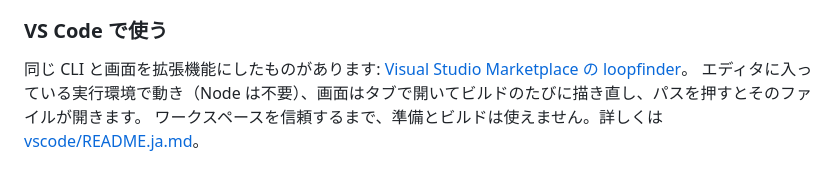
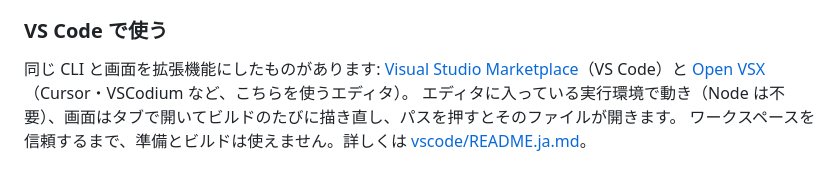
Before and after one commit to MotimotiNotch/loopfinder, a Markdown page: README.ja.md, the part around the change. GitHub-like rendering.

```diff
--- a/README.ja.md
+++ b/README.ja.md
@@ -65,7 +65,8 @@ loopfinder が置くものは2つのフォルダだけです。`loopfinder/`（
 
 ### VS Code で使う
 
-同じ CLI と画面を拡張機能にしたものがあります: [Visual Studio Marketplace の loopfinder](https://marketplace.visualstudio.com/items?itemName=motimotinotch.loopfinder)。
+同じ CLI と画面を拡張機能にしたものがあります: [Visual Studio Marketplace](https://marketplace.visualstudio.com/items?itemName=motimotinotch.loopfinder)（VS Code）と
+[Open VSX](https://open-vsx.org/extension/motimotinotch/loopfinder)（Cursor・VSCodium など、こちらを使うエディタ）。
 エディタに入っている実行環境で動き（Node は不要）、画面はタブで開いてビルドのたびに描き直し、パスを押すとそのファイルが開きます。
 ワークスペースを信頼するまで、準備とビルドは使えません。詳しくは [vscode/README.ja.md](vscode/README.ja.md)。
 
```
Also changed, not shown: README.md (+2 -1 lines).
